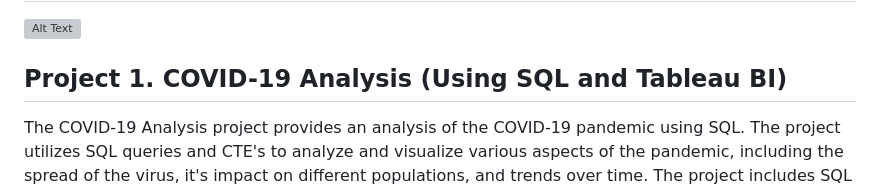
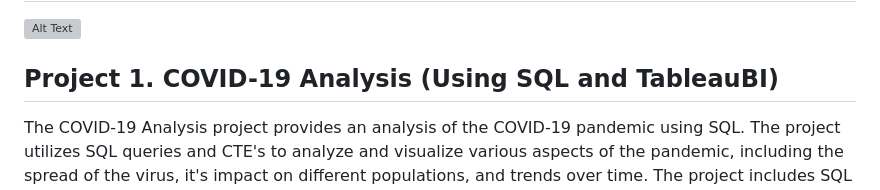
Before and after one commit to RamandeepBhatia-371/Portfolio-Projects, a Markdown page: README.md, the part around the change. Drawn GitHub-style; grey boxes are pictures that could not be loaded.

```diff
--- a/README.md
+++ b/README.md
@@ -1,6 +1,6 @@
 # Portfolio-Projects-Data-Science
 ![Alt Text](https://media.giphy.com/media/DS89v1NqpzCqA/giphy.gif)
-## Project 1. COVID-19 Analysis (Using SQL and Tableau BI)
+## Project 1. COVID-19 Analysis (Using SQL and TableauBI)
 The COVID-19 Analysis project provides an analysis of the COVID-19 pandemic using SQL. The project utilizes SQL queries and CTE's to analyze and visualize various aspects of the pandemic, including the spread of the virus, it's impact on different populations, and trends over time. The project includes SQL scripts, the data, and the documentation to support reproducibility and transparency. Please check this link for Viz. on Tableau : https://public.tableau.com/app/profile/ramandeep.bhatia/viz/CovidCasesDashboard_16581942656400/Dashboard3
 - Project Overview
 - Data Sources
```
